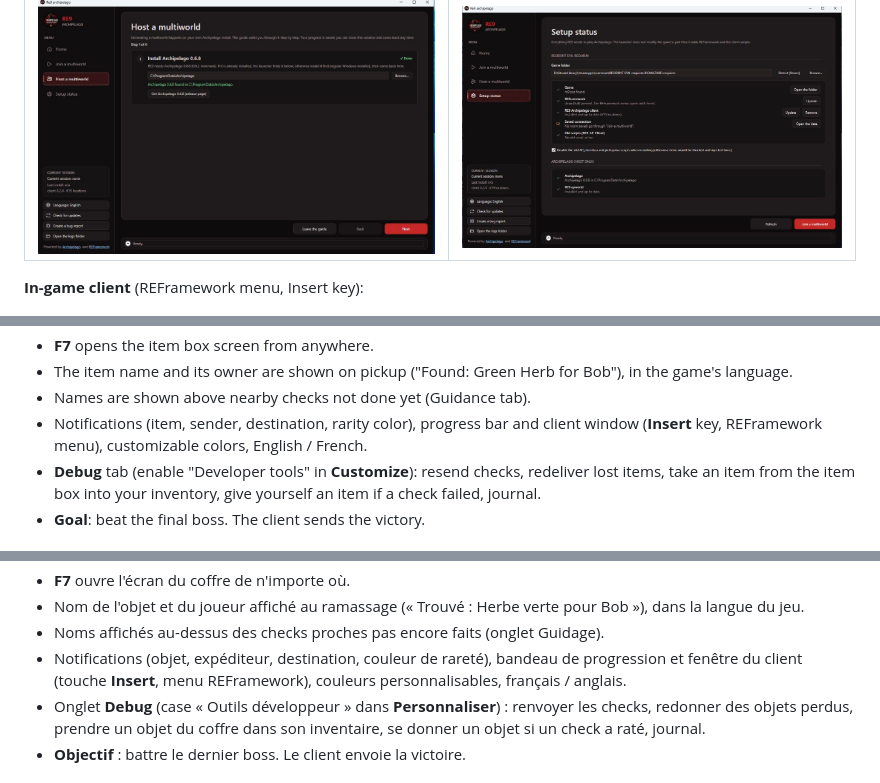
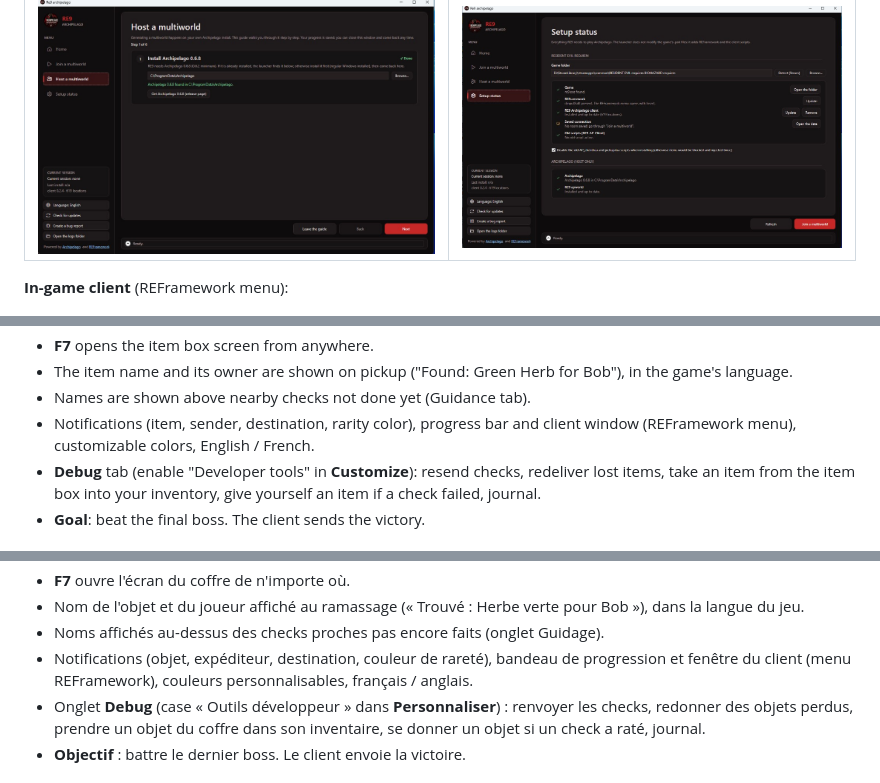
Before and after one commit to LechapelierHD/Re9-archipelago, a Markdown page: README.md, 3 parts joined by grey strips. Rendered like a GitHub page.

Commit message:
Drop the old Insert key from the repository info.

```diff
--- a/README.md
+++ b/README.md
@@ -51,7 +51,7 @@ The playable client stays on the site: https://lechapelierhd.github.io/Re9-AP-si
 | **Host a multiworld** | **Setup status** |
 | ![Host](docs/screenshots/host.png) | ![Setup](docs/screenshots/setup.png) |
 
-**In-game client** (REFramework menu, Insert key):
+**In-game client** (REFramework menu):
 
 ![In-game client](docs/screenshots/client_ingame.jpg)
 
@@ -71,8 +71,7 @@ The playable client stays on the site: https://lechapelierhd.github.io/Re9-AP-si
 - **F7** opens the item box screen from anywhere.
 - The item name and its owner are shown on pickup ("Found: Green Herb for Bob"), in the game's language.
 - Names are shown above nearby checks not done yet (Guidance tab).
-- Notifications (item, sender, destination, rarity color), progress bar and client window (**Insert** key,
-  REFramework menu), customizable colors, English / French.
+- Notifications (item, sender, destination, rarity color), progress bar and client window (REFramework menu), customizable colors, English / French.
 - **Debug** tab (enable "Developer tools" in **Customize**): resend checks, redeliver lost items, take an
   item from the item box into your inventory, give yourself an item if a check failed, journal.
 - **Goal**: beat the final boss. The client sends the victory.
@@ -206,7 +205,7 @@ langue par défaut).
 - Nom de l'objet et du joueur affiché au ramassage (« Trouvé : Herbe verte pour Bob »), dans la langue du jeu.
 - Noms affichés au-dessus des checks proches pas encore faits (onglet Guidage).
 - Notifications (objet, expéditeur, destination, couleur de rareté), bandeau de progression et fenêtre du
-  client (touche **Insert**, menu REFramework), couleurs personnalisables, français / anglais.
+  client (menu REFramework), couleurs personnalisables, français / anglais.
 - Onglet **Debug** (case « Outils développeur » dans **Personnaliser**) : renvoyer les checks, redonner
   des objets perdus, prendre un objet du coffre dans son inventaire, se donner un objet si un check a
   raté, journal.
```
